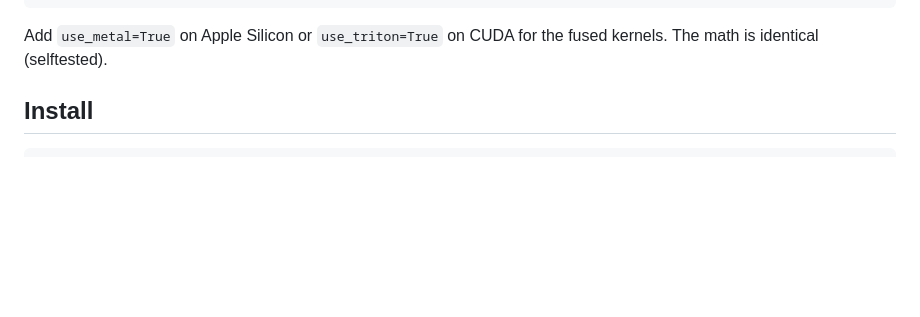
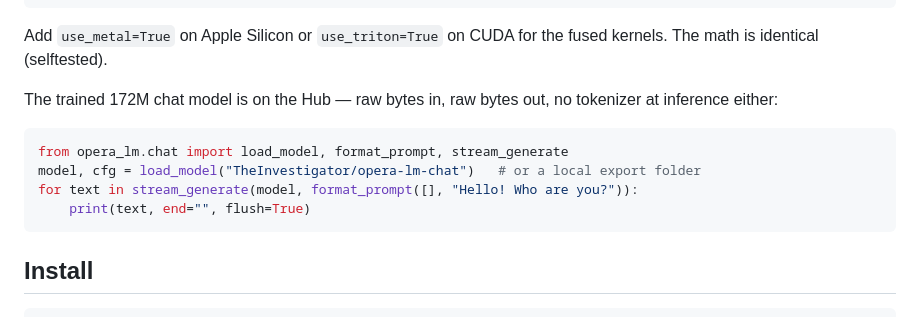
Before and after one commit to Merna-Khalid/OPERA-LM, a Markdown page: README.md, the part around one of its changes. GitHub-like rendering; blank space fills up the shorter version.

````diff
--- a/README.md
+++ b/README.md
@@ -49,6 +49,16 @@ logits = model(ids, lengths).logits[-1] # final-layer logits [2, 1024, 259]
 
 Add `use_metal=True` on Apple Silicon or `use_triton=True` on CUDA for the
 fused kernels. The math is identical (selftested).
+
+The trained 172M chat model is on the Hub — raw bytes in, raw bytes out,
+no tokenizer at inference either:
+
+```python
+from opera_lm.chat import load_model, format_prompt, stream_generate
+model, cfg = load_model("TheInvestigator/opera-lm-chat")   # or a local export folder
+for text in stream_generate(model, format_prompt([], "Hello! Who are you?")):
+    print(text, end="", flush=True)
+```
 
 ## Install
 
````
Also changed, not shown: other parts of README.md (+60 -7 lines).
